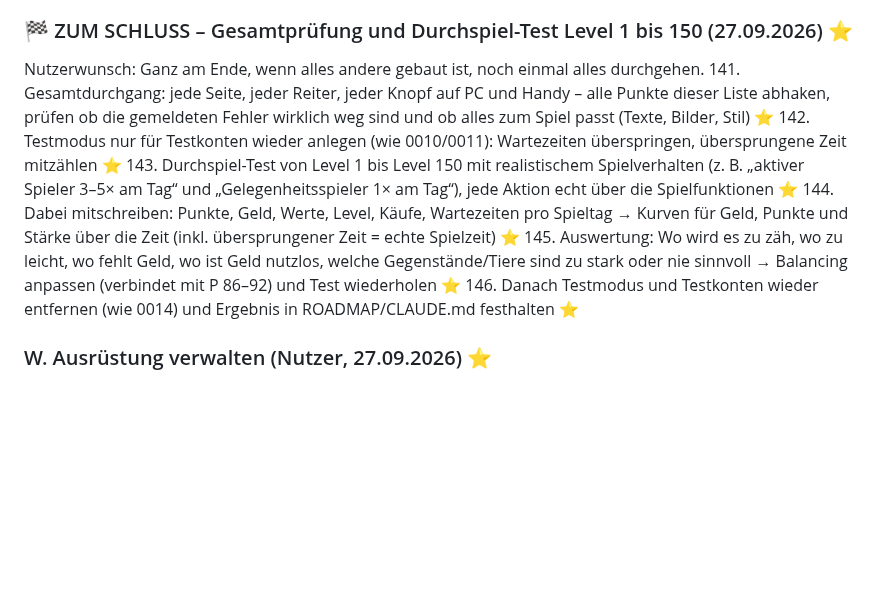
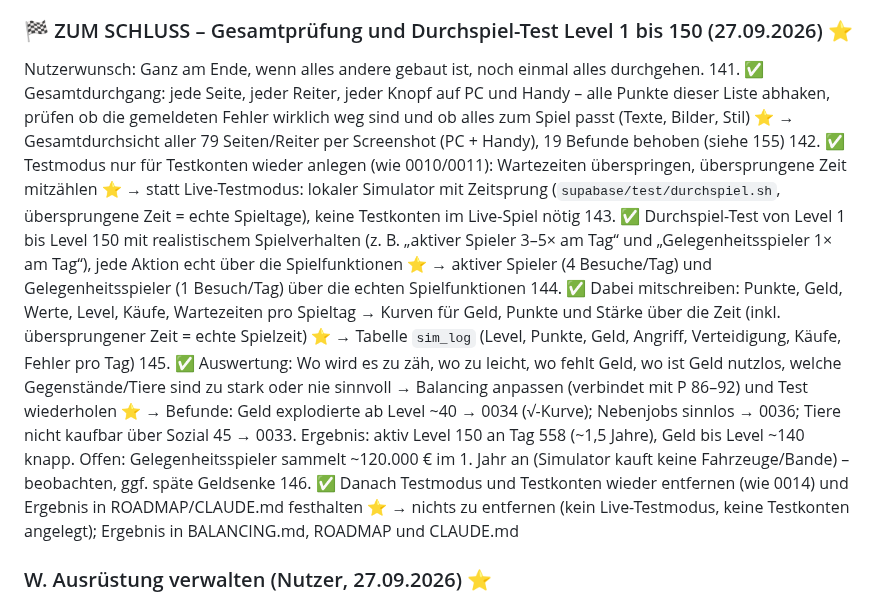
Before and after one commit to JeyJunior12/browsergame-prototyp, a Markdown page: ROADMAP.md, the part around the change. GitHub-like rendering; blank space fills up the shorter version.

Commit message:
Schlussprüfung abgeschlossen: Durchspiel-Ergebnis in BALANCING.md, ROADMAP 141–146 und S19 abgehakt
Co-Authored-By: Claude Opus 5.5 <noreply@anthropic.com>
Claude-Session: https://claude.ai/code/session_013EN6wuGoetnXMqW7g2MYpC

```diff
--- a/ROADMAP.md
+++ b/ROADMAP.md
@@ -277,12 +277,12 @@ Nutzer: Die Seite ist noch nicht toll. Zurzeit stehen zwei ähnliche Dinge unter
 
 ### 🏁 ZUM SCHLUSS – Gesamtprüfung und Durchspiel-Test Level 1 bis 150 (27.09.2026) ⭐
 Nutzerwunsch: Ganz am Ende, wenn alles andere gebaut ist, noch einmal alles durchgehen.
-141. Gesamtdurchgang: jede Seite, jeder Reiter, jeder Knopf auf PC und Handy – alle Punkte dieser Liste abhaken, prüfen ob die gemeldeten Fehler wirklich weg sind und ob alles zum Spiel passt (Texte, Bilder, Stil) ⭐
-142. Testmodus nur für Testkonten wieder anlegen (wie 0010/0011): Wartezeiten überspringen, übersprungene Zeit mitzählen ⭐
-143. Durchspiel-Test von Level 1 bis Level 150 mit realistischem Spielverhalten (z. B. „aktiver Spieler 3–5× am Tag“ und „Gelegenheitsspieler 1× am Tag“), jede Aktion echt über die Spielfunktionen ⭐
-144. Dabei mitschreiben: Punkte, Geld, Werte, Level, Käufe, Wartezeiten pro Spieltag → Kurven für Geld, Punkte und Stärke über die Zeit (inkl. übersprungener Zeit = echte Spielzeit) ⭐
-145. Auswertung: Wo wird es zu zäh, wo zu leicht, wo fehlt Geld, wo ist Geld nutzlos, welche Gegenstände/Tiere sind zu stark oder nie sinnvoll → Balancing anpassen (verbindet mit P 86–92) und Test wiederholen ⭐
-146. Danach Testmodus und Testkonten wieder entfernen (wie 0014) und Ergebnis in ROADMAP/CLAUDE.md festhalten ⭐
+141. ✅ Gesamtdurchgang: jede Seite, jeder Reiter, jeder Knopf auf PC und Handy – alle Punkte dieser Liste abhaken, prüfen ob die gemeldeten Fehler wirklich weg sind und ob alles zum Spiel passt (Texte, Bilder, Stil) ⭐ → Gesamtdurchsicht aller 79 Seiten/Reiter per Screenshot (PC + Handy), 19 Befunde behoben (siehe 155)
+142. ✅ Testmodus nur für Testkonten wieder anlegen (wie 0010/0011): Wartezeiten überspringen, übersprungene Zeit mitzählen ⭐ → statt Live-Testmodus: lokaler Simulator mit Zeitsprung (`supabase/test/durchspiel.sh`, übersprungene Zeit = echte Spieltage), keine Testkonten im Live-Spiel nötig
+143. ✅ Durchspiel-Test von Level 1 bis Level 150 mit realistischem Spielverhalten (z. B. „aktiver Spieler 3–5× am Tag“ und „Gelegenheitsspieler 1× am Tag“), jede Aktion echt über die Spielfunktionen ⭐ → aktiver Spieler (4 Besuche/Tag) und Gelegenheitsspieler (1 Besuch/Tag) über die echten Spielfunktionen
+144. ✅ Dabei mitschreiben: Punkte, Geld, Werte, Level, Käufe, Wartezeiten pro Spieltag → Kurven für Geld, Punkte und Stärke über die Zeit (inkl. übersprungener Zeit = echte Spielzeit) ⭐ → Tabelle `sim_log` (Level, Punkte, Geld, Angriff, Verteidigung, Käufe, Fehler pro Tag)
+145. ✅ Auswertung: Wo wird es zu zäh, wo zu leicht, wo fehlt Geld, wo ist Geld nutzlos, welche Gegenstände/Tiere sind zu stark oder nie sinnvoll → Balancing anpassen (verbindet mit P 86–92) und Test wiederholen ⭐ → Befunde: Geld explodierte ab Level ~40 → 0034 (√-Kurve); Nebenjobs sinnlos → 0036; Tiere nicht kaufbar über Sozial 45 → 0033. Ergebnis: aktiv Level 150 an Tag 558 (~1,5 Jahre), Geld bis Level ~140 knapp. Offen: Gelegenheitsspieler sammelt ~120.000 € im 1. Jahr an (Simulator kauft keine Fahrzeuge/Bande) – beobachten, ggf. späte Geldsenke
+146. ✅ Danach Testmodus und Testkonten wieder entfernen (wie 0014) und Ergebnis in ROADMAP/CLAUDE.md festhalten ⭐ → nichts zu entfernen (kein Live-Testmodus, keine Testkonten angelegt); Ergebnis in BALANCING.md, ROADMAP und CLAUDE.md
 
 ### W. Ausrüstung verwalten (Nutzer, 27.09.2026) ⭐
 147. ✅ Eigener Reiter „Ausrüstung“ (Mein Kiez): alle gekauften Waffen, Kleidung, Zubehör und Verteidigung mit Bild und Werten; Anlegen/Ablegen dort statt nur im Laden; angelegte Stücke je Platz oben, Kampfwerte daneben ⭐
```
Also changed, not shown: UMSETZUNGSPLAN.md (+1 -1 lines), 1 other file.
